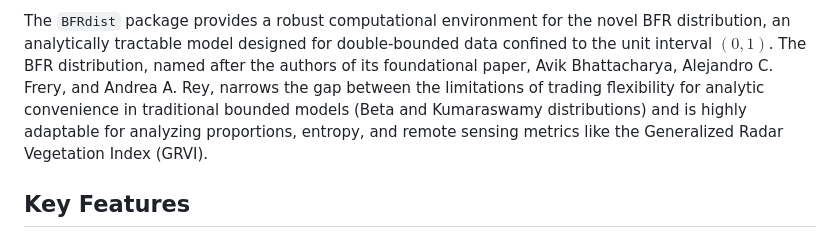
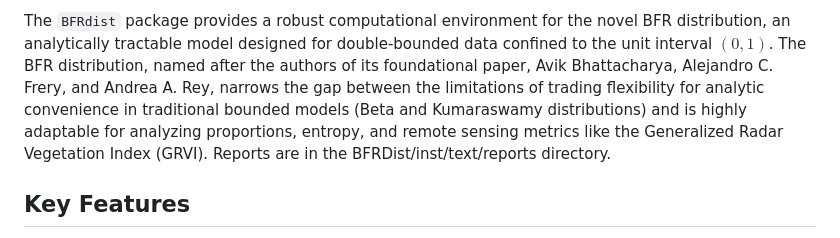
Before and after one commit to luodani272/DATA501, a Markdown page: README.md, the part around the change. Rendered like a GitHub page.

Commit message:
Update readme to contain locations of final reports

```diff
--- a/README.md
+++ b/README.md
@@ -8,6 +8,7 @@
 **Supervisor:** Alejandro Frery
 
 The `BFRdist` package provides a robust computational environment for the novel BFR distribution, an  analytically tractable model designed for double-bounded data confined to the unit interval $(0, 1)$. The BFR distribution, named after the authors of its foundational paper, Avik Bhattacharya, Alejandro C. Frery, and Andrea A. Rey, narrows the gap between the limitations of trading flexibility for analytic convenience in traditional bounded models (Beta and Kumaraswamy distributions) and is highly adaptable for analyzing proportions, entropy, and remote sensing metrics like the Generalized Radar Vegetation Index (GRVI).
+Reports are in the BFRDist/inst/text/reports directory.
 
 ## Key Features
 
```
